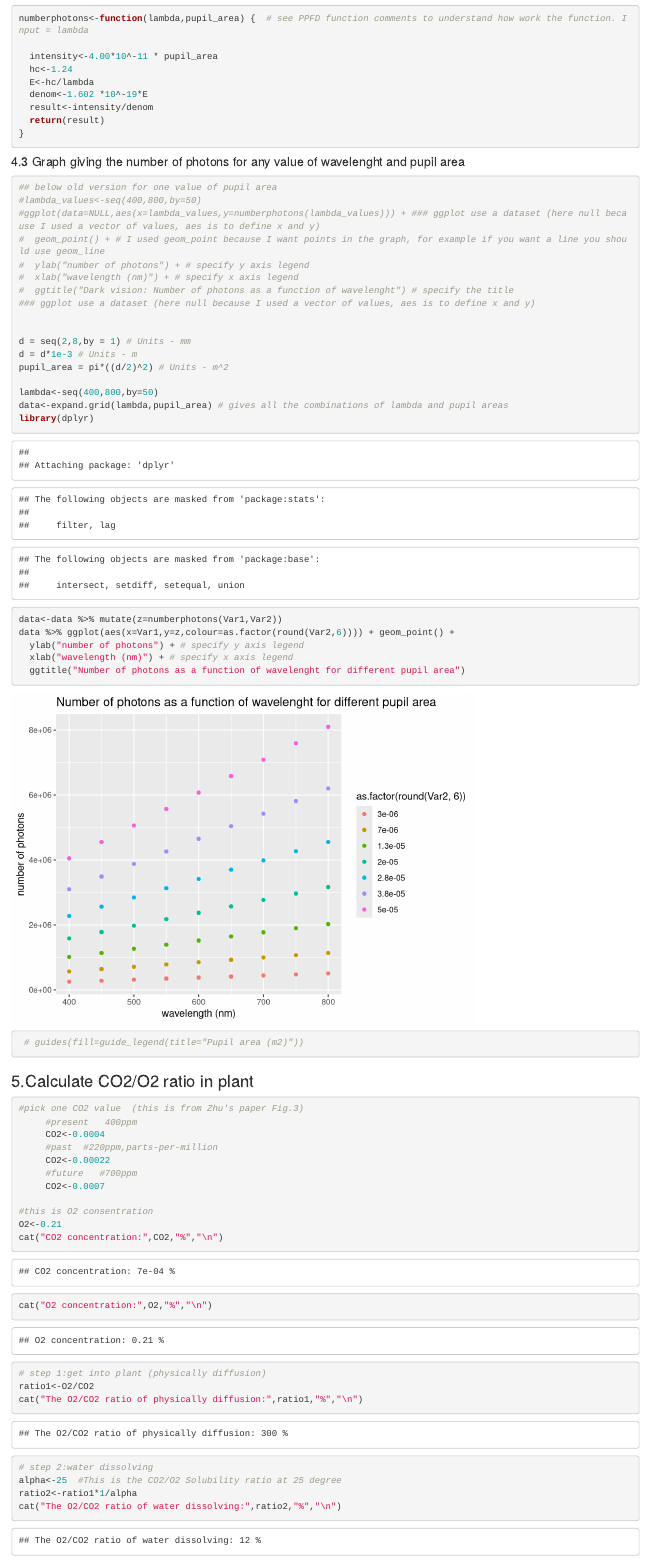
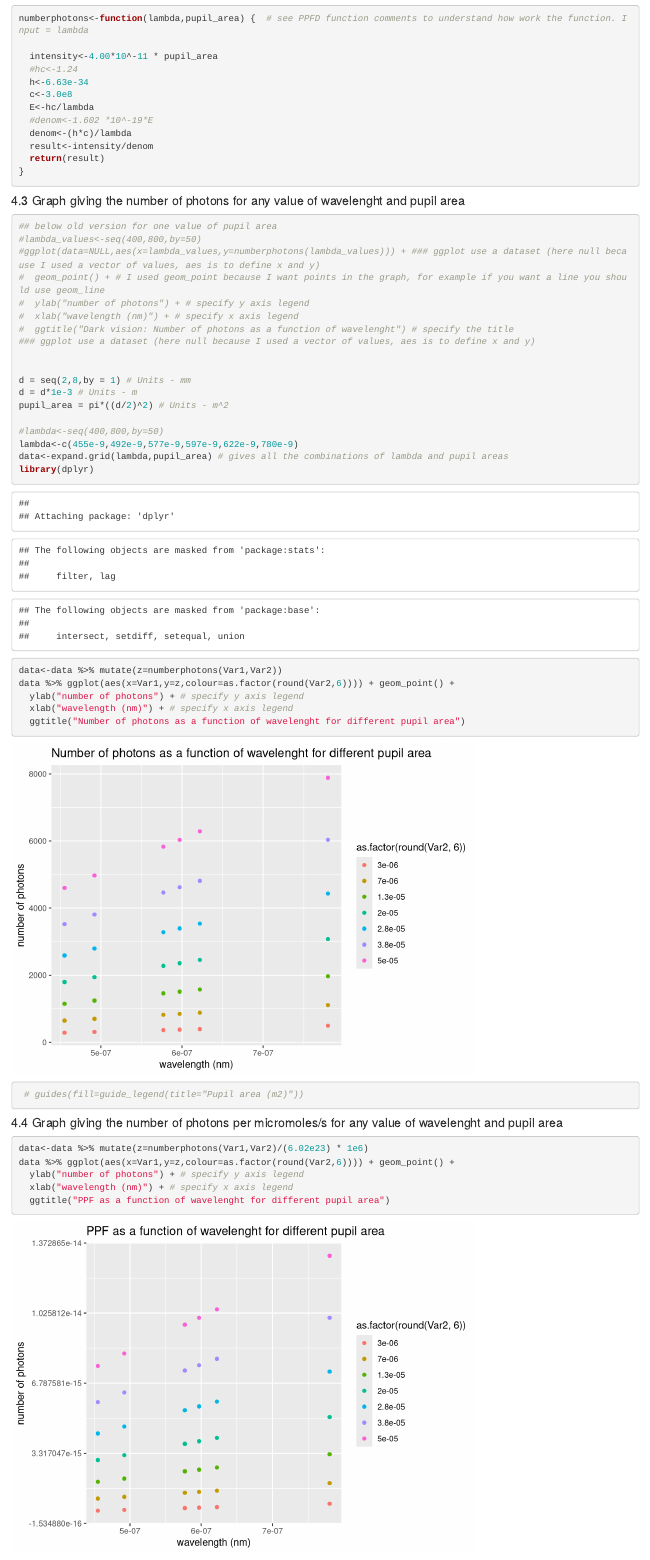
Before and after one commit to Agron508/Homework, an R Markdown document (Anabelle_Agron508_Assignment1.Rmd): the page in a window 1100 px wide, from 3490 px down. Rendered offline with R 4.5, knitr and Pandoc, with nearby package versions; some code elsewhere in the file could not run offline.

Commit message:
update #photons
correction unit and #photons per micromol/s

````diff
--- a/Anabelle_Agron508_Assignment1.Rmd
+++ b/Anabelle_Agron508_Assignment1.Rmd
@@ -123,9 +123,12 @@ pupil_area = pi*((d/2)^2) # Units - m^2
 numberphotons<-function(lambda,pupil_area) {  # see PPFD function comments to understand how work the function. Input = lambda
 
   intensity<-4.00*10^-11 * pupil_area
-  hc<-1.24
+  #hc<-1.24
+  h<-6.63e-34
+  c<-3.0e8
   E<-hc/lambda
-  denom<-1.602 *10^-19*E
+  #denom<-1.602 *10^-19*E
+  denom<-(h*c)/lambda
   result<-intensity/denom
   return(result)
 }
@@ -148,7 +151,8 @@ d = seq(2,8,by = 1) # Units - mm
 d = d*1e-3 # Units - m
 pupil_area = pi*((d/2)^2) # Units - m^2
 
-lambda<-seq(400,800,by=50)
+#lambda<-seq(400,800,by=50)
+lambda<-c(455e-9,492e-9,577e-9,597e-9,622e-9,780e-9)
 data<-expand.grid(lambda,pupil_area) # gives all the combinations of lambda and pupil areas
 library(dplyr)
 
@@ -163,6 +167,18 @@ data %>% ggplot(aes(x=Var1,y=z,colour=as.factor(round(Var2,6)))) + geom_point()
 
 
 ```
+
+#### 4.4 Graph giving the number of photons per micromoles/s for any value of wavelenght and pupil area
+```{r}
+data<-data %>% mutate(z=numberphotons(Var1,Var2)/(6.02e23) * 1e6)
+data %>% ggplot(aes(x=Var1,y=z,colour=as.factor(round(Var2,6)))) + geom_point() +
+  ylab("number of photons") + # specify y axis legend
+  xlab("wavelength (nm)") + # specify x axis legend
+  ggtitle("PPF as a function of wavelenght for different pupil area")
+
+```
+
+
 
 
 ### 5.Calculate CO2/O2 ratio in plant
````
